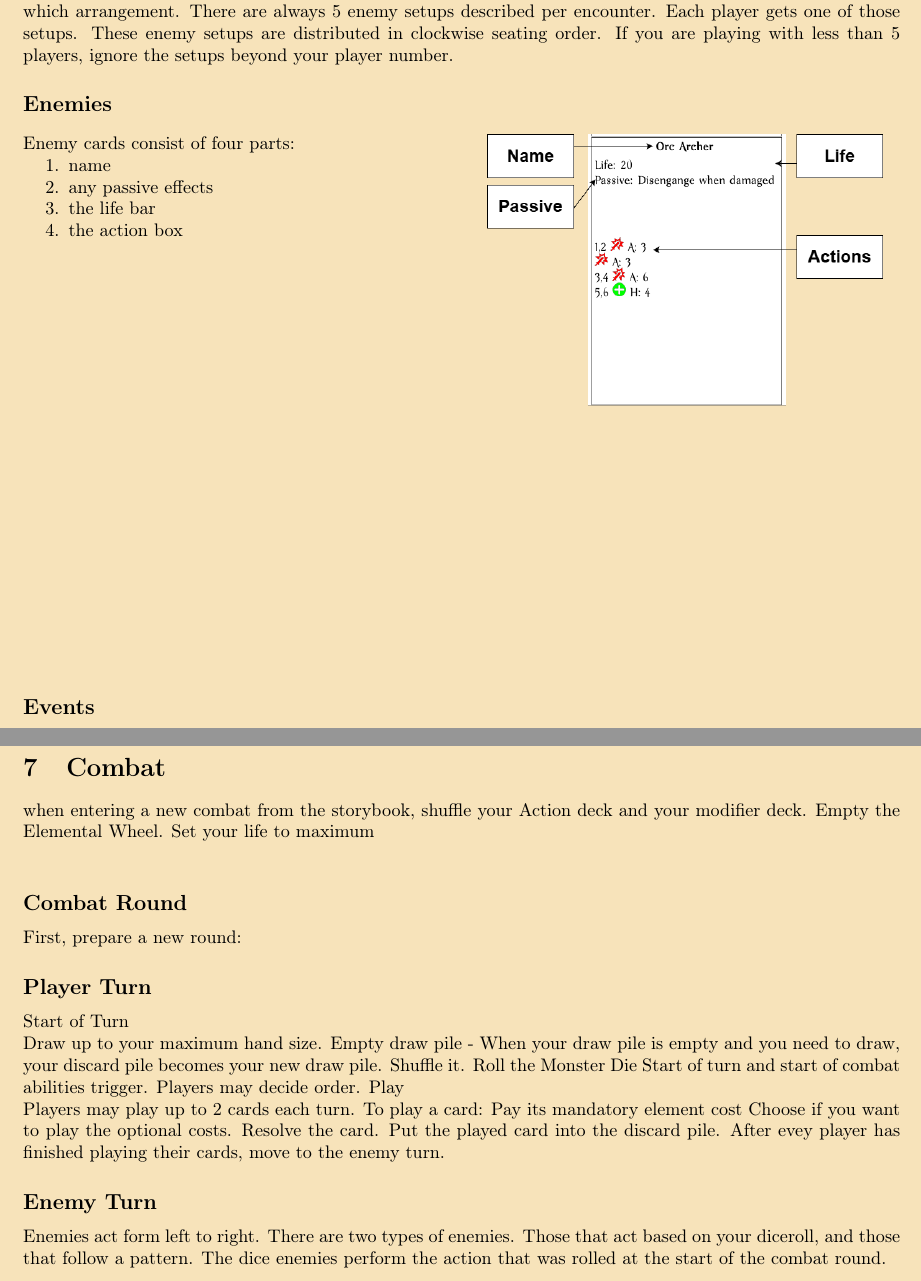
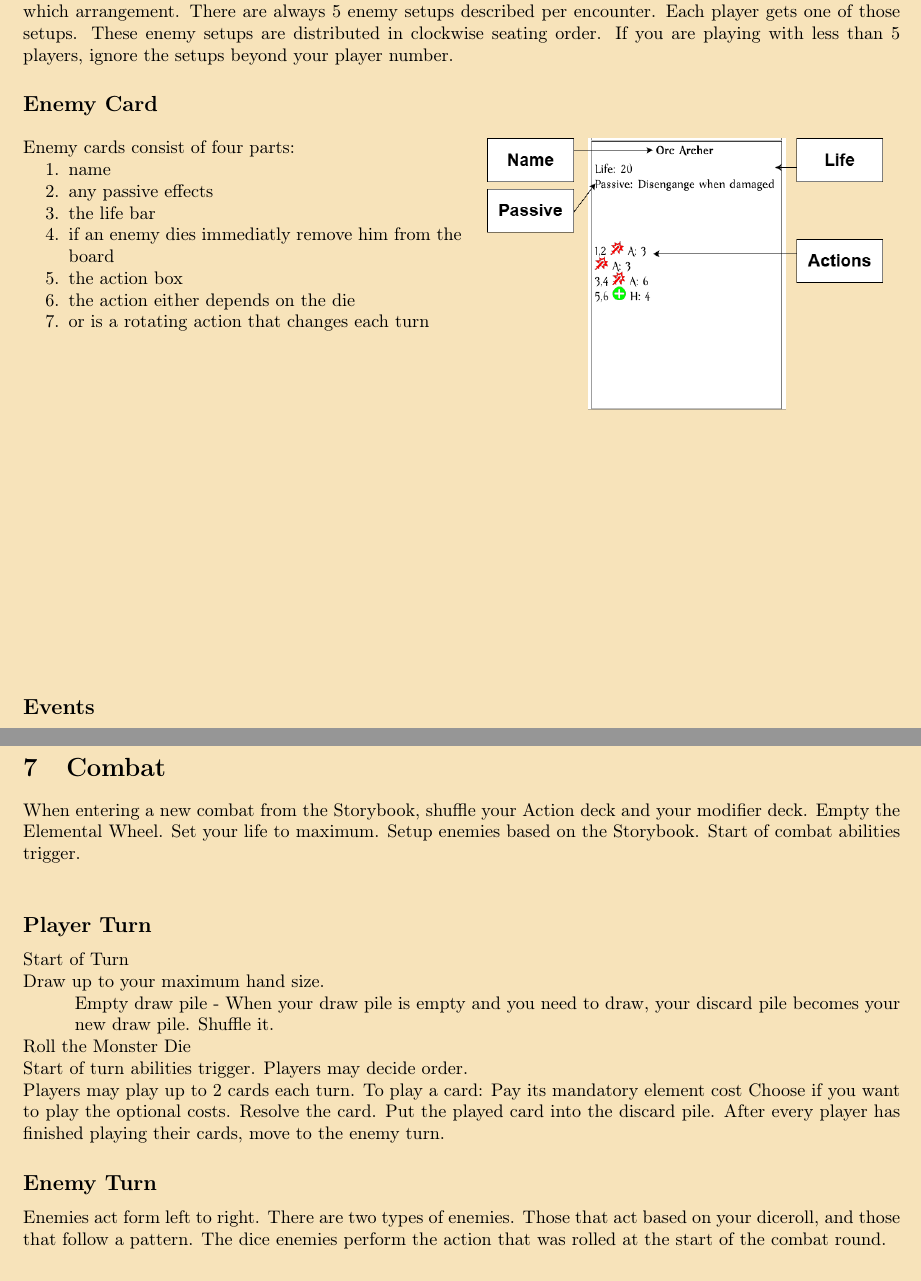
Before and after one commit to Mich2024/WheelOfElements, a LaTeX document (Books/Rulebook.tex): two parts of pages 4 and 5 of 7, joined at a grey line, cut so that both start at the same text. Compiled offline with pdfLaTeX.

Commit message:
rulebook changes

```diff
--- a/Books/Rulebook.tex
+++ b/Books/Rulebook.tex
@@ -219,7 +219,7 @@ There are always 5 enemy setups described per encounter. Each player gets one of
 These enemy setups are distributed in clockwise seating order. %Please get  a picture for this
 If you are playing with less than 5 players, ignore the setups beyond your player number.
 
-\subsection*{Enemies}
+\subsection*{Enemy Card}
 \begin{figure}[ht]
 	\begin{minipage}[t][10cm][t]{0.5\textwidth}
 		Enemy cards consist of four parts:
@@ -227,7 +227,10 @@ If you are playing with less than 5 players, ignore the setups beyond your playe
 			\item name
 			\item any passive effects
 			\item the life bar
+			\item if an enemy dies immediatly remove him from the board
 			\item the action box
+			\item the action either depends on the die
+			\item or is a rotating action that changes each turn
 		\end{enumerate}
 	\end{minipage}
 	\begin{minipage}[t][10cm][t]{0.5\textwidth}
@@ -242,26 +245,25 @@ Events can have many interesting effects and will warp how you choose to play yo
 
 \newpage
 \section{Combat}
-when entering a new combat from the storybook, shuffle your Action deck and your modifier deck. Empty the Elemental Wheel. Set your life to maximum\\
+When entering a new combat from the Storybook, shuffle your Action deck and your modifier deck. Empty the Elemental Wheel. Set your life to maximum. Setup enemies based on the Storybook. Start of combat abilities trigger.\\
 
-\subsection*{Combat Round}
-First, prepare a new round:
+%\subsection*{Combat Round}
+%First, prepare a new round:
 
 \subsection*{Player Turn}
 
 Start of Turn\\
-Draw up to your maximum hand size.
-	Empty draw pile - When your draw pile is empty and you need to draw, your discard pile becomes your new draw pile. Shuffle it.
-Roll the Monster Die
-Start of turn and start of combat abilities trigger. Players may decide order.
-Play\\
+Draw up to your maximum hand size.\\
+\hspace*{1cm}Empty draw pile - When your draw pile is empty and you need to draw, your discard pile becomes your \hspace*{1cm}new draw pile. Shuffle it.\\
+Roll the Monster Die\\
+Start of turn abilities trigger. Players may decide order.\\
 Players may play up to 2 cards each turn.
 To play a card:
 Pay its mandatory element cost
 Choose if you want to play the optional costs.
 Resolve the card.
 Put the played card into the discard pile.
-After evey player has finished playing their cards, move to the enemy turn.
+After every player has finished playing their cards, move to the enemy turn.
 
 \subsection*{Enemy Turn}
 Enemies act form left to right.
@@ -280,6 +282,7 @@ If you are dead give all your remaining enemies to your left. \\
 Rotate the mana wheel.\\
 Shuffle the modifier discard back into the deck if the *0 or *2 modifieris in the discard.
 
+\newpage
 \section{Playing a Card}
 You may play two cards per turn. Most cards do not have a cost. Others have mana costs.
 To pay  a mana cost, remove the stated amount of mana markers from the corresponding field on the wheel back into the stash.
```
